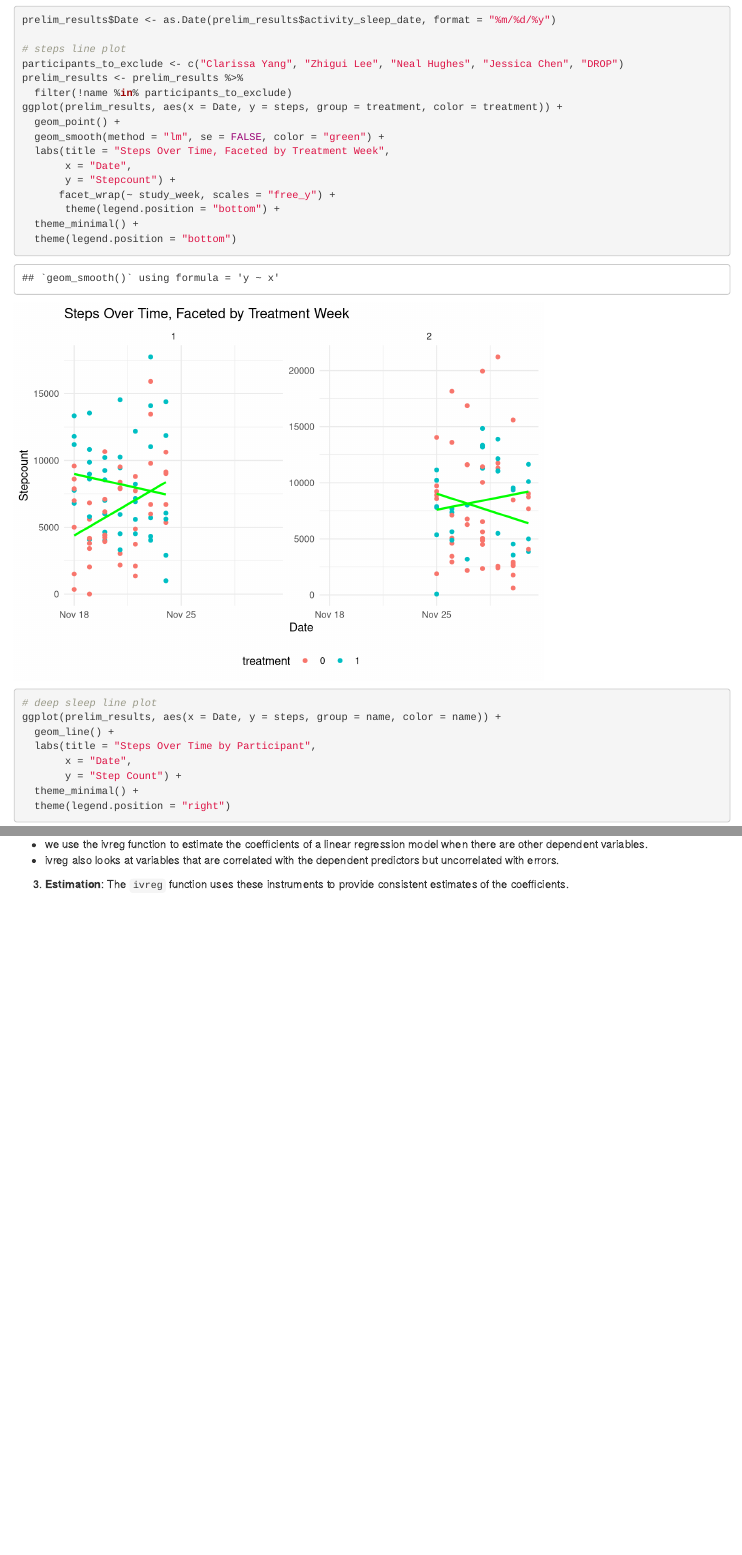
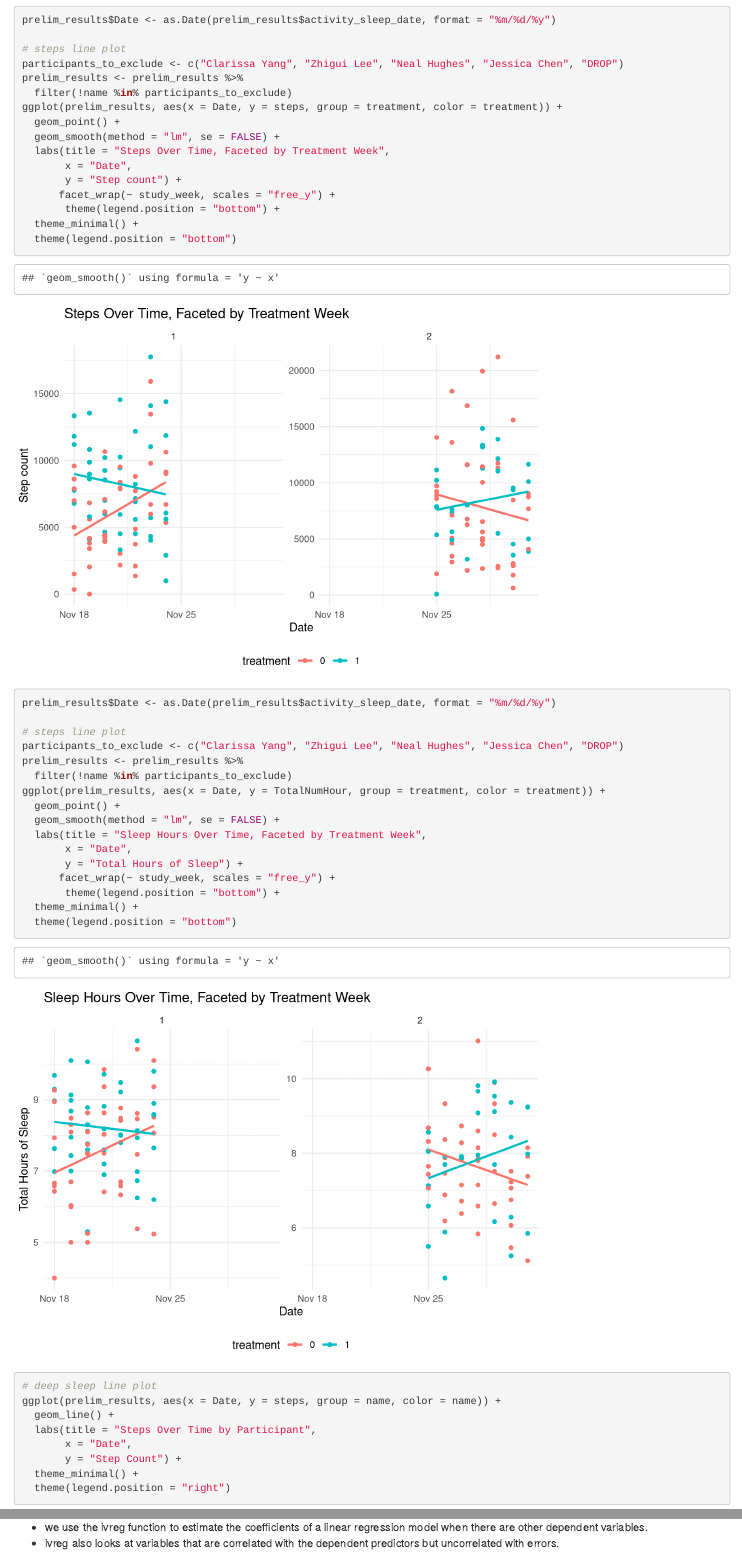
Before and after one commit to CY1502018/241project, an R Markdown document (Final Project Results.rmd): the page in a window 1100 px wide, from 7310 px down, and a second part further down, joined at a grey line. Rendered offline with R 4.5, knitr and Pandoc, with nearby package versions; some code elsewhere in the file could not run offline; column names are cleaned by a stand-in for the janitor package.

Commit message:
Dec 12 update

````diff
--- a/12022100_results.csv
+++ b/12022100_results.csv
@@ -166,4 +166,3 @@ recorded_date,response_id,name,activity_sleep_date,study_week,participant_treatm
 ,,Arnav Verma,11/28/24,2,2,0,23,M,5623,0,23,2,58,6,52,0,48,10h 38m,,
 2024-12-03 22:45:00,R_1JQ1of3JKwTqMOl,Jason Pamintuan,11/28/24,2,2,0,23,M,4499,,2,2,,4,11,,56,7h 7m,7,
 2024-12-03 22:47:00,R_6IWvqaKxclDzHUt,Jason Pamintuan,11/29/24,2,2,0,23,M,2419,1,21,1,9,6,,,50,7h 59m,8,
-2024-12-03 22:48:00,R_5qmhFFbslaqjIW8,Jason Pamintuan,11/30/24,2,2,0,23,M,2921,,,,,,,,,,5,Forgot to wear watch to bed
--- a/Final Project Results.rmd
+++ b/Final Project Results.rmd
@@ -164,16 +164,39 @@ prelim_results <- prelim_results %>%
   filter(!name %in% participants_to_exclude)
 ggplot(prelim_results, aes(x = Date, y = steps, group = treatment, color = treatment)) +
   geom_point() +
-  geom_smooth(method = "lm", se = FALSE, color = "green") +
+  geom_smooth(method = "lm", se = FALSE) +
   labs(title = "Steps Over Time, Faceted by Treatment Week",
        x = "Date",
-       y = "Stepcount") +
+       y = "Step count") +
       facet_wrap(~ study_week, scales = "free_y") +
        theme(legend.position = "bottom") +
   theme_minimal() +
   theme(legend.position = "bottom")
 
 ```
+
+```{r}
+prelim_results$Date <- as.Date(prelim_results$activity_sleep_date, format = "%m/%d/%y")
+
+# steps line plot
+participants_to_exclude <- c("Clarissa Yang", "Zhigui Lee", "Neal Hughes", "Jessica Chen", "DROP")
+prelim_results <- prelim_results %>%
+  filter(!name %in% participants_to_exclude)
+ggplot(prelim_results, aes(x = Date, y = TotalNumHour, group = treatment, color = treatment)) +
+  geom_point() +
+  geom_smooth(method = "lm", se = FALSE) +
+  labs(title = "Sleep Hours Over Time, Faceted by Treatment Week",
+       x = "Date",
+       y = "Total Hours of Sleep") +
+      facet_wrap(~ study_week, scales = "free_y") +
+       theme(legend.position = "bottom") +
+  theme_minimal() +
+  theme(legend.position = "bottom")
+
+```
+
+
+
 ```{r}
 # deep sleep line plot
 ggplot(prelim_results, aes(x = Date, y = steps, group = name, color = name)) +
@@ -307,9 +330,3 @@ summary(outcome_model)
 
 - we use the ivreg function to estimate the coefficients of a linear regression model when there are other dependent variables.
 - ivreg also looks at variables that are correlated with the dependent predictors but uncorrelated with errors.
-3. **Estimation**: The `ivreg` function uses these instruments to provide consistent estimates of the coefficients.
-
-
-```{r}
-
-```
````
